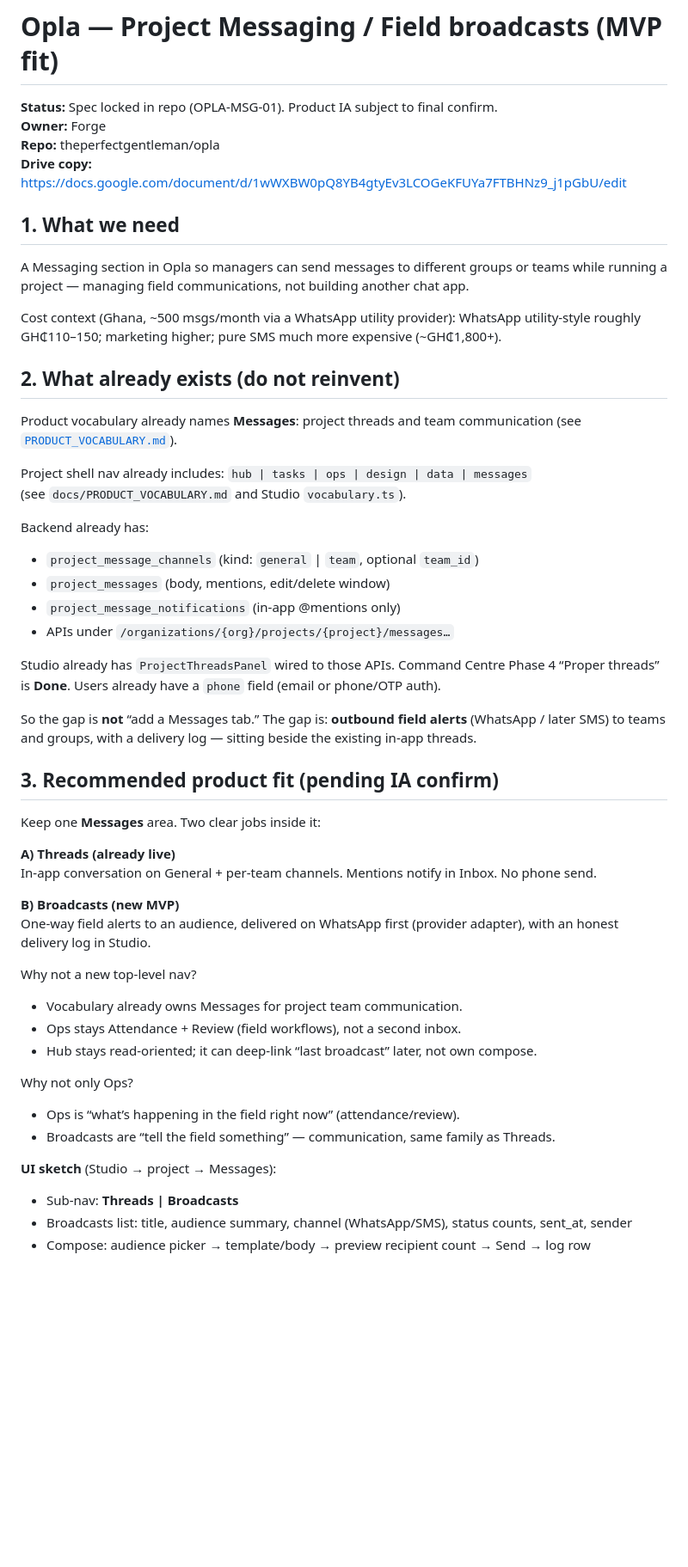
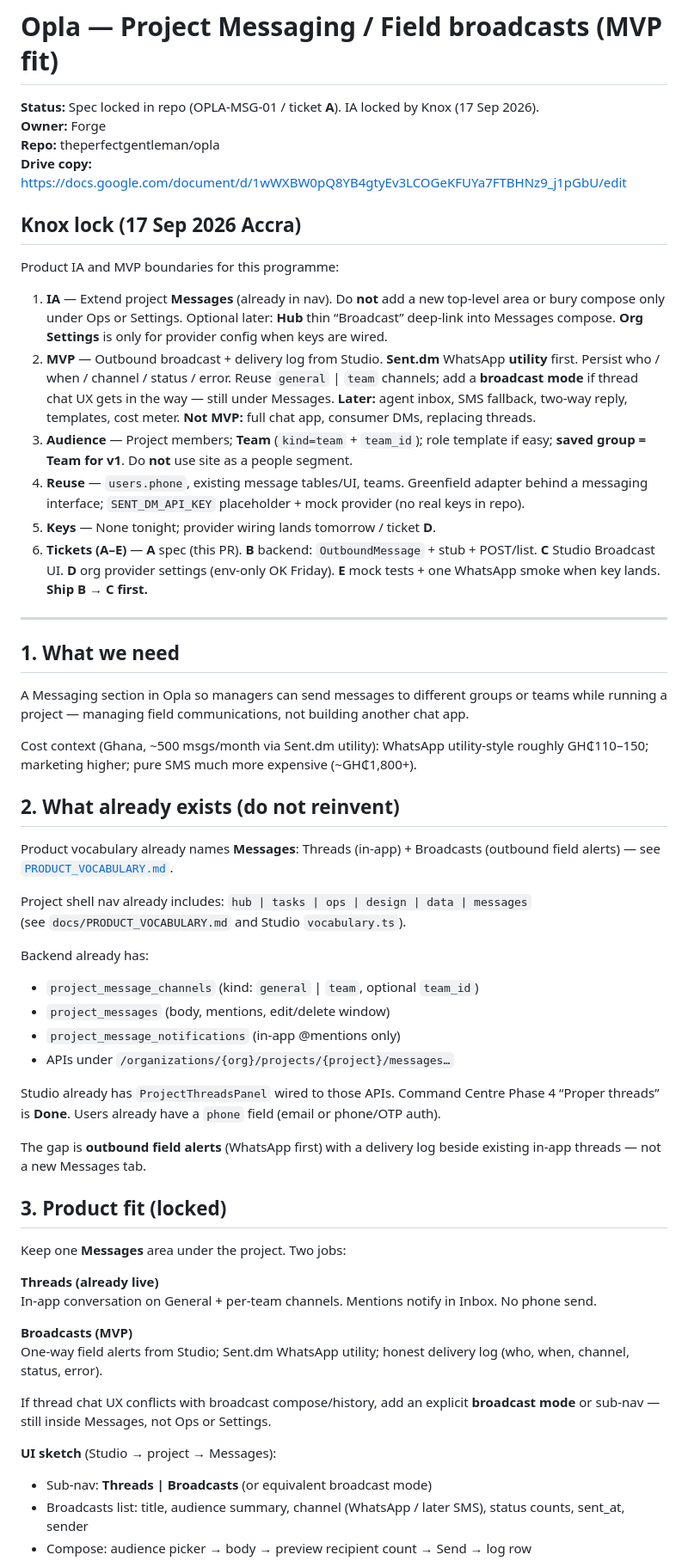
Before and after one commit to theperfectgentleman/opla, a Markdown page: docs/Messaging-Broadcasts-MVP.md, the part around one of its changes. Shown at 86% size. GitHub-like rendering; blank space fills up the shorter version.

```diff
--- a/docs/Messaging-Broadcasts-MVP.md
+++ b/docs/Messaging-Broadcasts-MVP.md
@@ -1,19 +1,32 @@
 # Opla — Project Messaging / Field broadcasts (MVP fit)
 
-**Status:** Spec locked in repo (OPLA-MSG-01). Product IA subject to final confirm.
+**Status:** Spec locked in repo (OPLA-MSG-01 / ticket **A**). IA locked by Knox (17 Sep 2026).
 **Owner:** Forge
 **Repo:** theperfectgentleman/opla
 **Drive copy:** https://docs.google.com/document/d/1wWXBW0pQ8YB4gtyEv3LCOGeKFUYa7FTBHNz9_j1pGbU/edit
+
+## Knox lock (17 Sep 2026 Accra)
+
+Product IA and MVP boundaries for this programme:
+
+1. **IA** — Extend project **Messages** (already in nav). Do **not** add a new top-level area or bury compose only under Ops or Settings. Optional later: **Hub** thin “Broadcast” deep-link into Messages compose. **Org Settings** is only for provider config when keys are wired.
+2. **MVP** — Outbound broadcast + delivery log from Studio. **Sent.dm** WhatsApp **utility** first. Persist who / when / channel / status / error. Reuse `general` \| `team` channels; add a **broadcast mode** if thread chat UX gets in the way — still under Messages. **Later:** agent inbox, SMS fallback, two-way reply, templates, cost meter. **Not MVP:** full chat app, consumer DMs, replacing threads.
+3. **Audience** — Project members; **Team** (`kind=team` + `team_id`); role template if easy; **saved group = Team for v1**. Do **not** use site as a people segment.
+4. **Reuse** — `users.phone`, existing message tables/UI, teams. Greenfield adapter behind a messaging interface; `SENT_DM_API_KEY` placeholder + mock provider (no real keys in repo).
+5. **Keys** — None tonight; provider wiring lands tomorrow / ticket **D**.
+6. **Tickets (A–E)** — **A** spec (this PR). **B** backend: `OutboundMessage` + stub + POST/list. **C** Studio Broadcast UI. **D** org provider settings (env-only OK Friday). **E** mock tests + one WhatsApp smoke when key lands. **Ship B → C first.**
+
+---
 
 ## 1. What we need
 
 A Messaging section in Opla so managers can send messages to different groups or teams while running a project — managing field communications, not building another chat app.
 
-Cost context (Ghana, ~500 msgs/month via a WhatsApp utility provider): WhatsApp utility-style roughly GH₵110–150; marketing higher; pure SMS much more expensive (~GH₵1,800+).
+Cost context (Ghana, ~500 msgs/month via Sent.dm utility): WhatsApp utility-style roughly GH₵110–150; marketing higher; pure SMS much more expensive (~GH₵1,800+).
 
 ## 2. What already exists (do not reinvent)
 
-Product vocabulary already names **Messages**: project threads and team communication (see [`PRODUCT_VOCABULARY.md`](./PRODUCT_VOCABULARY.md)).
+Product vocabulary already names **Messages**: Threads (in-app) + Broadcasts (outbound field alerts) — see [`PRODUCT_VOCABULARY.md`](./PRODUCT_VOCABULARY.md).
 
 Project shell nav already includes: `hub | tasks | ops | design | data | messages`
 (see `docs/PRODUCT_VOCABULARY.md` and Studio `vocabulary.ts`).
@@ -27,32 +40,23 @@ Backend already has:
 
 Studio already has `ProjectThreadsPanel` wired to those APIs. Command Centre Phase 4 “Proper threads” is **Done**. Users already have a `phone` field (email or phone/OTP auth).
 
-So the gap is **not** “add a Messages tab.” The gap is: **outbound field alerts** (WhatsApp / later SMS) to teams and groups, with a delivery log — sitting beside the existing in-app threads.
+The gap is **outbound field alerts** (WhatsApp first) with a delivery log beside existing in-app threads — not a new Messages tab.
 
-## 3. Recommended product fit (pending IA confirm)
+## 3. Product fit (locked)
 
-Keep one **Messages** area. Two clear jobs inside it:
+Keep one **Messages** area under the project. Two jobs:
 
-**A) Threads (already live)**
+**Threads (already live)**
 In-app conversation on General + per-team channels. Mentions notify in Inbox. No phone send.
 
-**B) Broadcasts (new MVP)**
-One-way field alerts to an audience, delivered on WhatsApp first (provider adapter), with an honest delivery log in Studio.
+**Broadcasts (MVP)**
+One-way field alerts from Studio; Sent.dm WhatsApp utility; honest delivery log (who, when, channel, status, error).
 
-Why not a new top-level nav?
-
-- Vocabulary already owns Messages for project team communication.
-- Ops stays Attendance + Review (field workflows), not a second inbox.
-- Hub stays read-oriented; it can deep-link “last broadcast” later, not own compose.
-
-Why not only Ops?
-
-- Ops is “what’s happening in the field right now” (attendance/review).
-- Broadcasts are “tell the field something” — communication, same family as Threads.
+If thread chat UX conflicts with broadcast compose/history, add an explicit **broadcast mode** or sub-nav — still inside Messages, not Ops or Settings.
 
 **UI sketch** (Studio → project → Messages):
 
-- Sub-nav: **Threads | Broadcasts**
-- Broadcasts list: title, audience summary, channel (WhatsApp/SMS), status counts, sent_at, sender
-- Compose: audience picker → template/body → preview recipient count → Send → log row
+- Sub-nav: **Threads | Broadcasts** (or equivalent broadcast mode)
+- Broadcasts list: title, audience summary, channel (WhatsApp / later SMS), status counts, sent_at, sender
+- Compose: audience picker → body → preview recipient count → Send → log row
 
```
Also changed, not shown: other parts of docs/Messaging-Broadcasts-MVP.md (+40 -18 lines), CHANGELOG.md (+1 -1 lines).
